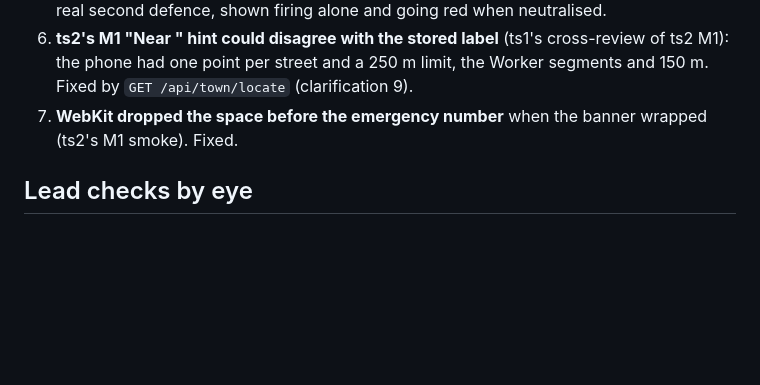
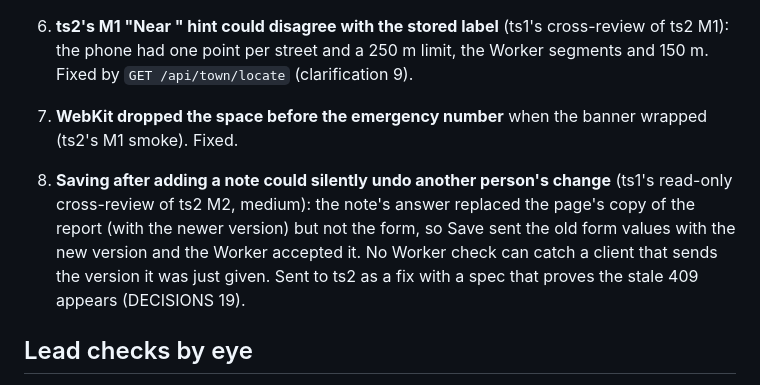
Before and after one commit to alexjpower74-create/town-service-requests, a Markdown page: docs/build-report.md, the part around the change. Rendered like a GitHub page; blank space fills up the shorter version.

```diff
--- a/docs/build-report.md
+++ b/docs/build-report.md
@@ -36,6 +36,11 @@ touched, and is gated on printed `*_EXIT=` lines.
    street and a 250 m limit, the Worker segments and 150 m. Fixed by `GET /api/town/locate` (clarification 9).
 7. **WebKit dropped the space before the emergency number** when the banner wrapped (ts2's M1 smoke). Fixed.
 
+8. **Saving after adding a note could silently undo another person's change** (ts1's read-only cross-review of ts2 M2, medium): the
+   note's answer replaced the page's copy of the report (with the newer version) but not the form, so Save sent the old form values with
+   the new version and the Worker accepted it. No Worker check can catch a client that sends the version it was just given. Sent to ts2
+   as a fix with a spec that proves the stale 409 appears (DECISIONS 19).
+
 ## Lead checks by eye
 - ts2 M1 screenshots (resident home 390, nearby 390, status 1280): SAMPLE on every screen, banner first, no private fields on status.
 - ts2 M2 real-Worker screenshots (staff board 1280, detail 390, join confirm 1280): overdue edges and counts right, `tel:` contact,
```
Also changed, not shown: DECISIONS.md (+6 -0 lines).
